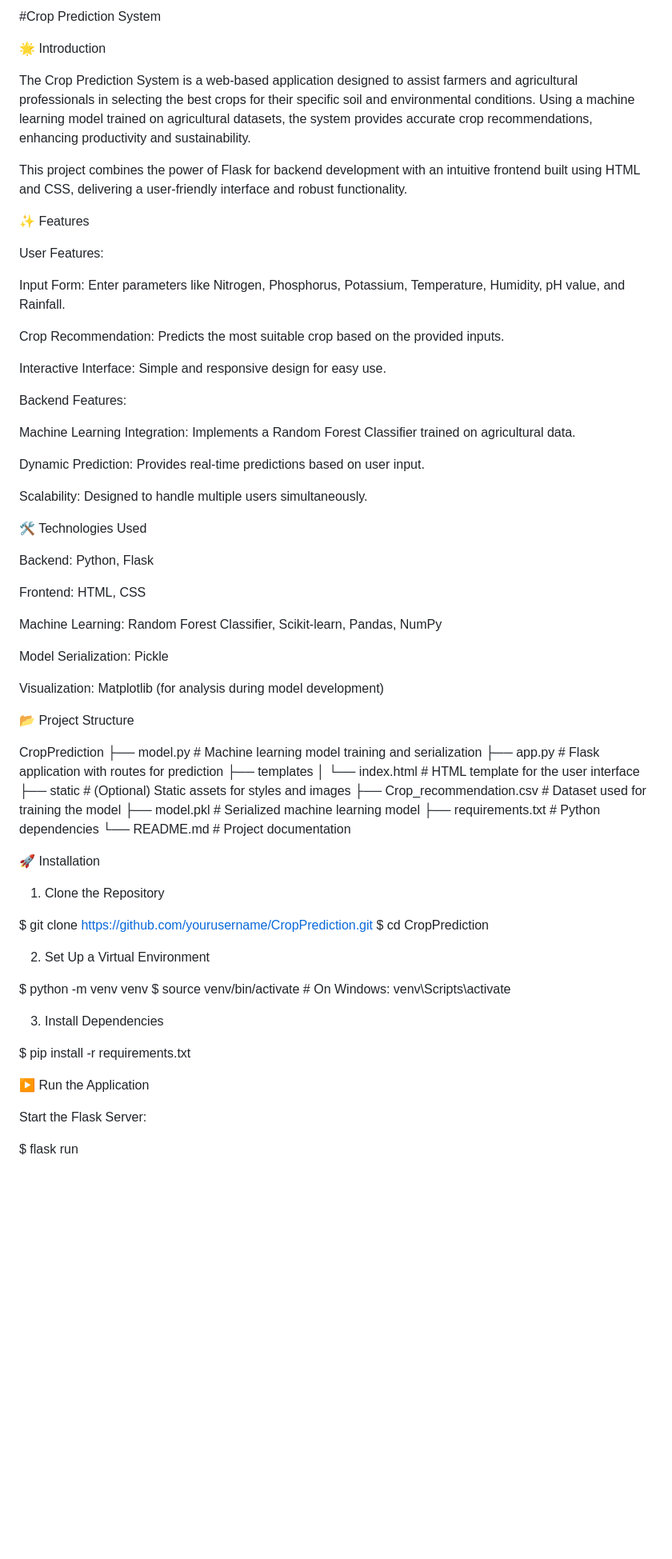
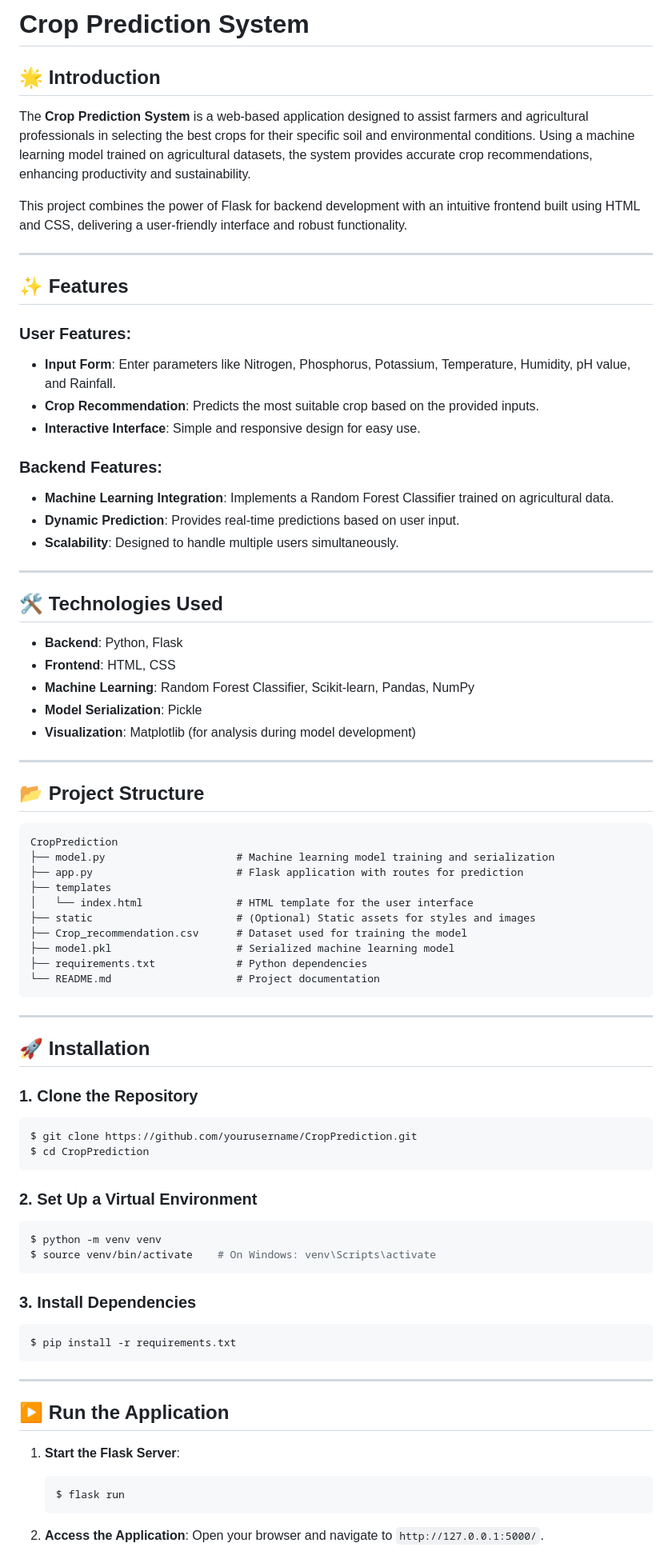
Before and after one commit to Nishant123455/Crop-Prediction, a Markdown page: README.md, the part around the change printed below. Shown: that part at 80% size. Rendered like a GitHub page; blank space fills up the shorter version.

````diff
--- a/README.md
+++ b/README.md
@@ -1,43 +1,40 @@
-#Crop Prediction System
+# Crop Prediction System
 
-🌟 Introduction
+## 🌟 Introduction
 
-The Crop Prediction System is a web-based application designed to assist farmers and agricultural professionals in selecting the best crops for their specific soil and environmental conditions. Using a machine learning model trained on agricultural datasets, the system provides accurate crop recommendations, enhancing productivity and sustainability.
+The **Crop Prediction System** is a web-based application designed to assist farmers and agricultural professionals in selecting the best crops for their specific soil and environmental conditions. Using a machine learning model trained on agricultural datasets, the system provides accurate crop recommendations, enhancing productivity and sustainability.
 
 This project combines the power of Flask for backend development with an intuitive frontend built using HTML and CSS, delivering a user-friendly interface and robust functionality.
 
-✨ Features
+---
 
-User Features:
+## ✨ Features
 
-Input Form: Enter parameters like Nitrogen, Phosphorus, Potassium, Temperature, Humidity, pH value, and Rainfall.
+### User Features:
+- **Input Form**: Enter parameters like Nitrogen, Phosphorus, Potassium, Temperature, Humidity, pH value, and Rainfall.
+- **Crop Recommendation**: Predicts the most suitable crop based on the provided inputs.
+- **Interactive Interface**: Simple and responsive design for easy use.
 
-Crop Recommendation: Predicts the most suitable crop based on the provided inputs.
+### Backend Features:
+- **Machine Learning Integration**: Implements a Random Forest Classifier trained on agricultural data.
+- **Dynamic Prediction**: Provides real-time predictions based on user input.
+- **Scalability**: Designed to handle multiple users simultaneously.
 
-Interactive Interface: Simple and responsive design for easy use.
+---
 
-Backend Features:
+## 🛠️ Technologies Used
 
-Machine Learning Integration: Implements a Random Forest Classifier trained on agricultural data.
+- **Backend**: Python, Flask
+- **Frontend**: HTML, CSS
+- **Machine Learning**: Random Forest Classifier, Scikit-learn, Pandas, NumPy
+- **Model Serialization**: Pickle
+- **Visualization**: Matplotlib (for analysis during model development)
 
-Dynamic Prediction: Provides real-time predictions based on user input.
+---
 
-Scalability: Designed to handle multiple users simultaneously.
+## 📂 Project Structure
 
-🛠️ Technologies Used
-
-Backend: Python, Flask
-
-Frontend: HTML, CSS
-
-Machine Learning: Random Forest Classifier, Scikit-learn, Pandas, NumPy
-
-Model Serialization: Pickle
-
-Visualization: Matplotlib (for analysis during model development)
-
-📂 Project Structure
-
+```
 CropPrediction
 ├── model.py                     # Machine learning model training and serialization
 ├── app.py                       # Flask application with routes for prediction
@@ -48,26 +45,38 @@ CropPrediction
 ├── model.pkl                    # Serialized machine learning model
 ├── requirements.txt             # Python dependencies
 └── README.md                    # Project documentation
+```
 
-🚀 Installation
+---
 
-1. Clone the Repository
+## 🚀 Installation
 
+### 1. Clone the Repository
+```bash
 $ git clone https://github.com/yourusername/CropPrediction.git
 $ cd CropPrediction
+```
 
-2. Set Up a Virtual Environment
-
+### 2. Set Up a Virtual Environment
+```bash
 $ python -m venv venv
 $ source venv/bin/activate    # On Windows: venv\Scripts\activate
+```
 
-3. Install Dependencies
+### 3. Install Dependencies
+```bash
+$ pip install -r requirements.txt
+```
 
-$ pip install -r requirements.txt
+---
 
-▶️ Run the Application
+## ▶️ Run the Application
 
-Start the Flask Server:
+1. **Start the Flask Server**:
+   ```bash
+   $ flask run
+   ```
 
-$ flask run
+2. **Access the Application**:
+   Open your browser and navigate to `http://127.0.0.1:5000/`.
 
````
Also changed, not shown: other parts of README.md (+50 -52 lines).
